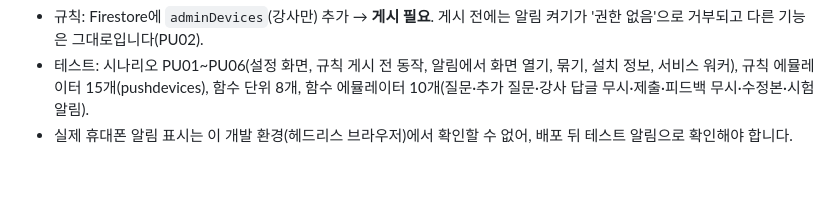
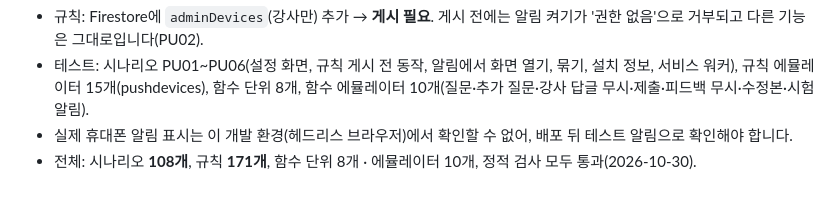
Before and after one commit to hyogiman/tstst, a Markdown page: docs/REPORT-2026-10-29.md, the part around the change. Rendered like a GitHub page.

```diff
--- a/docs/REPORT-2026-10-29.md
+++ b/docs/REPORT-2026-10-29.md
@@ -306,3 +306,4 @@
 - 규칙: Firestore에 `adminDevices`(강사만) 추가 → **게시 필요**. 게시 전에는 알림 켜기가 '권한 없음'으로 거부되고 다른 기능은 그대로입니다(PU02).
 - 테스트: 시나리오 PU01~PU06(설정 화면, 규칙 게시 전 동작, 알림에서 화면 열기, 묶기, 설치 정보, 서비스 워커), 규칙 에뮬레이터 15개(pushdevices), 함수 단위 8개, 함수 에뮬레이터 10개(질문·추가 질문·강사 답글 무시·제출·피드백 무시·수정본·시험 알림).
 - 실제 휴대폰 알림 표시는 이 개발 환경(헤드리스 브라우저)에서 확인할 수 없어, 배포 뒤 테스트 알림으로 확인해야 합니다.
+- 전체: 시나리오 **108개**, 규칙 **171개**, 함수 단위 8개 · 에뮬레이터 10개, 정적 검사 모두 통과(2026-10-30).
```
Also changed, not shown: docs/DEV-PLAN.md (+1 -1 lines).
